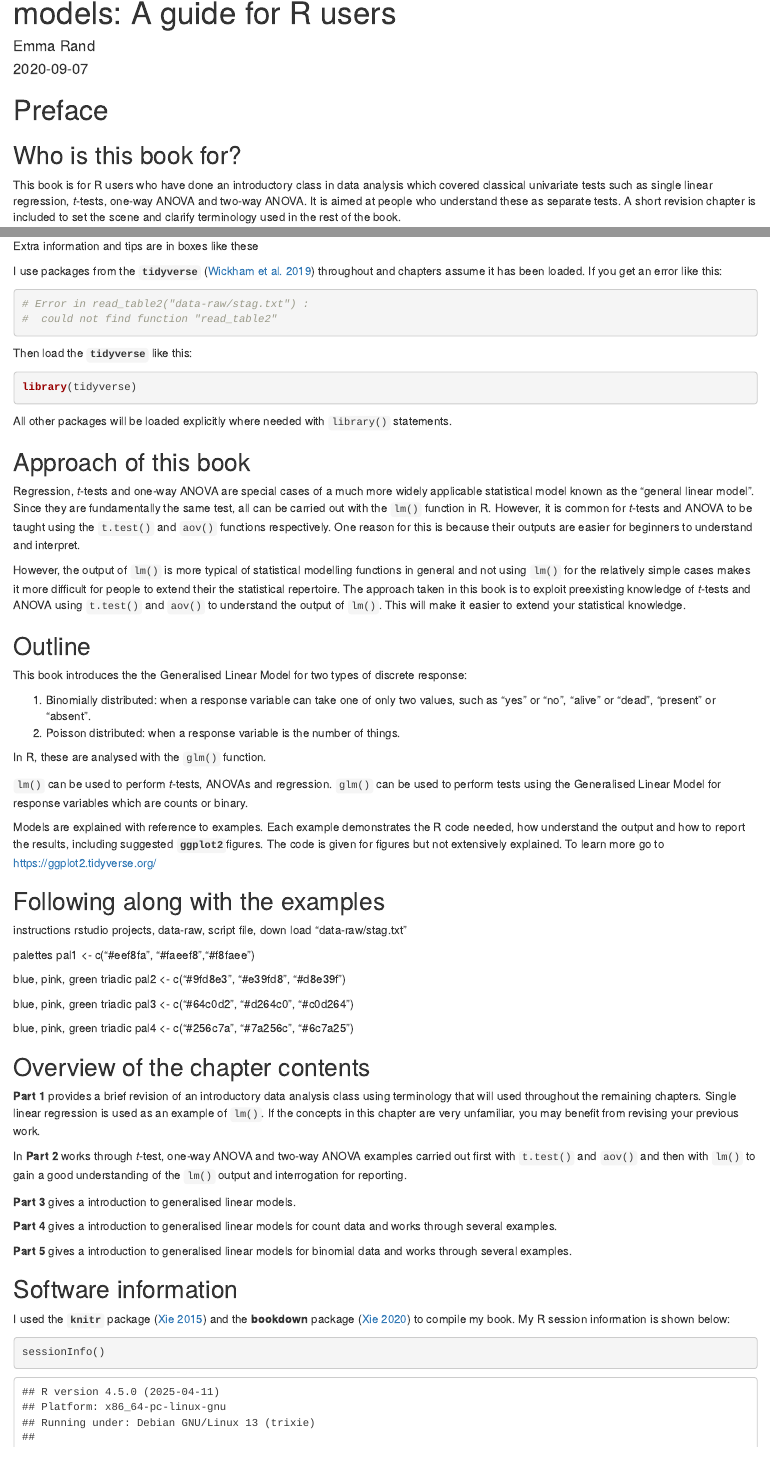
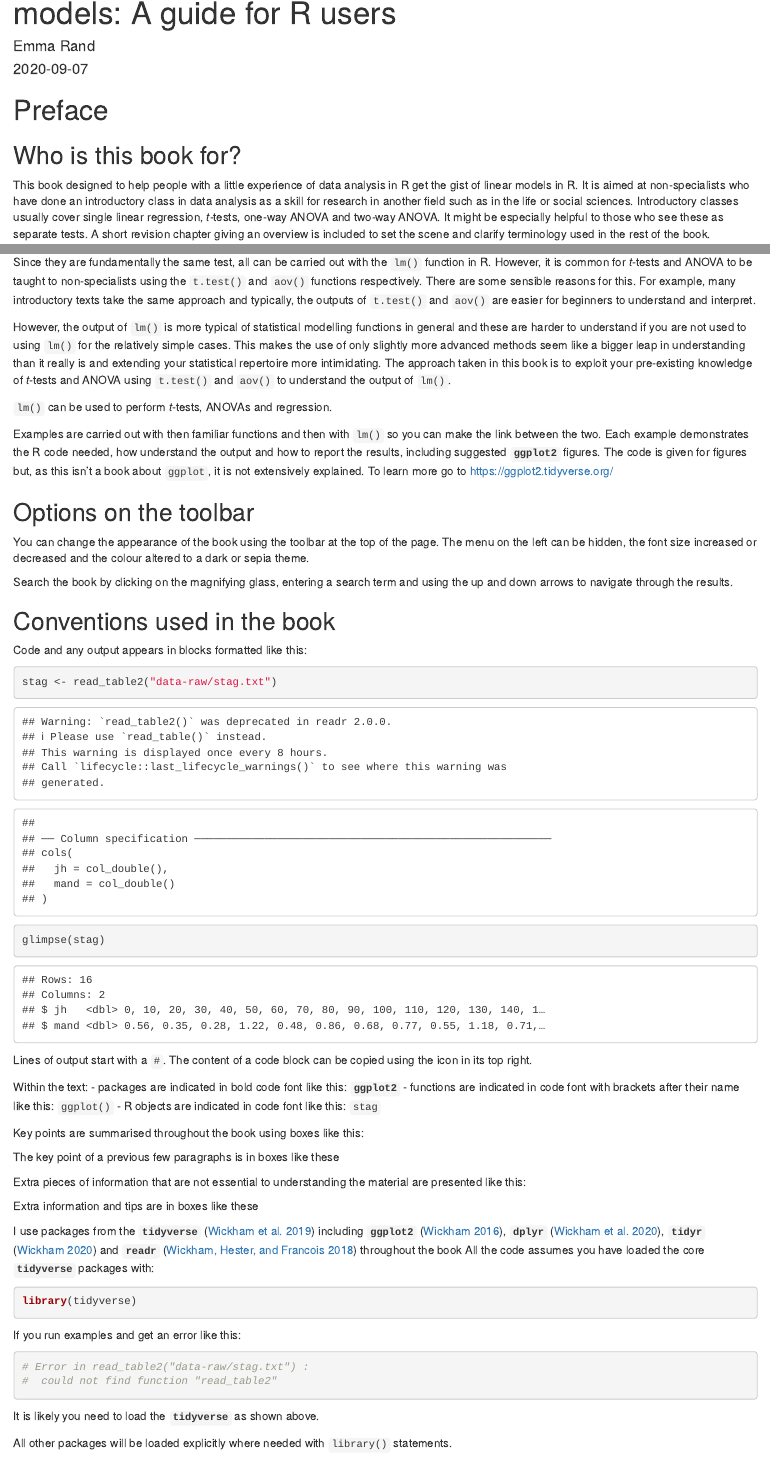
Before and after one commit to 3mmaRand/gist-lm, an R Markdown document (index.Rmd): the page in a window 1100 px wide, from 70 px down, and a second part further down, joined at a grey line. Rendered offline with R 4.5, knitr and Pandoc, with nearby package versions; common packages that the code uses without loading them are loaded.

Commit message:
editing of preface

````diff
--- a/_output.yml
+++ b/_output.yml
@@ -12,7 +12,7 @@ bookdown::gitbook:
   css: assets/style.css
   config:
     edit:
-      link: https://github.com/3mmaRand/singlm/edit/master/%s
+      link: https://github.com/3mmaRand/gist-lm/edit/master/%s
       text: "Make an edit suggestion"
     toc:
       collapse: section
--- a/index.Rmd
+++ b/index.Rmd
@@ -31,13 +31,27 @@ url: 'https://3mmarand.github.io/gist-lm/'
 
 ## Who is this book for?
 
-This book is for R users who have done an introductory class in data analysis which covered classical univariate tests such as single linear regression, *t*-tests, one-way ANOVA and two-way ANOVA. It is aimed at people who understand these as separate tests. A short revision chapter is included to set the scene and clarify terminology used in the rest of the book.
+This book designed to help people with a little experience of data analysis in R get the gist of linear models in R. It is aimed at non-specialists who have done an introductory class in data analysis as a skill for research in another field such as in the life or social sciences. Introductory classes usually cover single linear regression, *t*-tests, one-way ANOVA and two-way ANOVA. It might be especially helpful to those who see these as separate tests. A short revision chapter giving an overview is included to set the scene and clarify terminology used in the rest of the book.
 
 I assume you have some familiarity with R and RStudio and have a general, but not expert, understanding of summarising, analysing and visualising data with functions such as `t.test()`, `aov()`, `TukeyHSD()` and `ggplot()`. I do not assume your fluency allows you to do these things with looking anything up, just that you would understand what you were doing and how to interpret the results.
 
 The book has two aims. First to explain how the *t*-test, ANOVA and regression are actually all the same test and introduce the terminology of statistical modelling and, secondly, to teach you how to use and interpret the `lm()` function.
 
-## Formatting options
+## Approach of this book
+
+Regression, *t*-tests and one-way ANOVA are special cases of a much more widely applicable statistical model known as the "general linear model". Since they are fundamentally the same test, all can be carried out with the `lm()` function in R. However, it is common for *t*-tests and ANOVA to be taught to non-specialists using the `t.test()` and `aov()` functions respectively. There are some sensible reasons for this. For example, many introductory texts take the same approach and typically, the outputs of `t.test()` and `aov()` are easier for beginners to understand and interpret.
+
+However, the output of `lm()` is more typical of statistical modelling functions in general and these are harder to understand if you are not used to using `lm()` for the relatively simple cases. This makes the use of only slightly more advanced methods seem like a bigger leap in understanding than it really is and extending your statistical repertoire more intimidating. The approach taken in this book is to exploit your pre-existing knowledge of *t*-tests and ANOVA using `t.test()` and `aov()` to understand the output of `lm()`.
+
+:::key
+`lm()` can be used to perform *t*-tests, ANOVAs and regression.
+:::
+
+Examples are carried out with then familiar functions and then with `lm()` so you can make the link between the two. Each example demonstrates the R code needed, how understand the output and how to report the results, including suggested **`ggplot2`** figures.
+The code is given for figures but, as this isn't a book about `ggplot`, it is not extensively explained. To learn more go to  https://ggplot2.tidyverse.org/
+
+
+## Options on the toolbar
 
 You can change the appearance of the book using the toolbar at the top of the page. The menu on the left can be hidden, the font size increased or decreased and the colour altered to a dark or sepia theme.
 
@@ -71,43 +85,25 @@ Extra information and tips are in boxes like these
 :::
 
 
-I use packages from the **`tidyverse`** [@tidyverse2019] throughout and chapters assume it has been loaded. If you get an error like this:
+I use packages from the **`tidyverse`** [@tidyverse2019] including **`ggplot2`** [@ggplot2-book], **`dplyr`** [@dplyr], **`tidyr`** [@tidyr] and **`readr`** [@readr] throughout the book
+All the code assumes you have loaded the core **`tidyverse`** packages with:
+
+```{r eval=FALSE}
+library(tidyverse)
+```
+
+If you run examples and get an error like this:
 
 ```{r eval=FALSE}
 # Error in read_table2("data-raw/stag.txt") :
 #  could not find function "read_table2"
 ```
 
-Then load the **`tidyverse`** like this:
-
-```{r eval=FALSE}
-library(tidyverse)
-```
-
+It is likely you need to load the **`tidyverse`** as shown above.
 
 All other packages will be loaded explicitly where needed with `library()` statements.
 
 
-## Approach of this book
-
-Regression, *t*-tests and one-way ANOVA are special cases of a much more widely applicable statistical model known as the "general linear model". Since they are fundamentally the same test, all can be carried out with the `lm()` function in R. However, it is common for *t*-tests and ANOVA to be taught using the `t.test()` and `aov()` functions respectively. One reason for this is because their outputs are easier for beginners to understand and interpret.
-
-However, the output of `lm()` is more typical of statistical modelling functions in general and not using `lm()` for the relatively simple cases makes it more difficult for people to extend their the statistical repertoire. The approach taken in this book is to exploit preexisting knowledge of *t*-tests and ANOVA using `t.test()` and `aov()` to understand the output of `lm()`. This will make it easier to extend your statistical knowledge.
-
-## Outline
-This book introduces the the Generalised Linear Model for two types of discrete response:
-
-1. Binomially distributed: when a response variable can take one of only two values, such as "yes" or "no", "alive" or "dead", "present" or "absent".
-2. Poisson distributed: when a response variable is the number of things.
-
-In R, these are analysed with the `glm()` function.
-
-:::key
-`lm()` can be used to perform *t*-tests, ANOVAs and regression. `glm()` can be used to perform tests using the Generalised Linear Model for response variables which are counts or binary.
-:::
-
-Models are explained with reference to examples. Each example demonstrates the R code needed, how understand the output and how to report the results, including suggested **`ggplot2`**figures.
-The code is given for figures but not extensively explained. To learn more go to  https://ggplot2.tidyverse.org/
 
 ## Following along with the examples
 instructions rstudio projects, data-raw, script file, down load "data-raw/stag.txt"
@@ -132,14 +128,6 @@ pal4 <- c("#256c7a", "#7a256c", "#6c7a25")
 In **Part 2**  works through *t*-test, one-way ANOVA and two-way ANOVA examples carried out first with `t.test()` and `aov()` and then with `lm()` to gain a good understanding of the `lm()` output and interrogation for reporting.
 
 
-**Part 3** gives a introduction to generalised linear models.
-
-**Part 4** gives a introduction to generalised linear models for count data and works through several examples.
-
-**Part 5** gives a introduction to generalised linear models for binomial data and works through several examples.
-
-## Software information
-
 I used the **`knitr`** package [@xie2015] and the **bookdown** package [@R-bookdown] to compile my book. My R session information is shown below:
 
 ```{r}
--- a/refs/packages.bib
+++ b/refs/packages.bib
@@ -91,3 +91,25 @@
     number = {3},
     pages = {346--363},
   }
+   @Manual{dplyr,
+    title = {dplyr: A Grammar of Data Manipulation},
+    author = {Hadley Wickham and Romain François and Lionel {
+             Henry} and Kirill Müller},
+    year = {2020},
+    note = {R package version 1.0.2},
+    url = {https://CRAN.R-project.org/package=dplyr},
+  }
+    @Manual{readr,
+    title = {readr: Read Rectangular Text Data},
+    author = {Hadley Wickham and Jim Hester and Romain Francois},
+    year = {2018},
+    note = {R package version 1.3.1},
+    url = {https://CRAN.R-project.org/package=readr},
+  }
+    @Manual{tidyr,
+    title = {tidyr: Tidy Messy Data},
+    author = {Hadley Wickham},
+    year = {2020},
+    note = {R package version 1.1.2},
+    url = {https://CRAN.R-project.org/package=tidyr},
+  }
````
Also changed, not shown: refs/book.bib (+9 -0 lines), docs/index.md, docs/search_index.json, preamble.tex (deleted), 23 other files.
